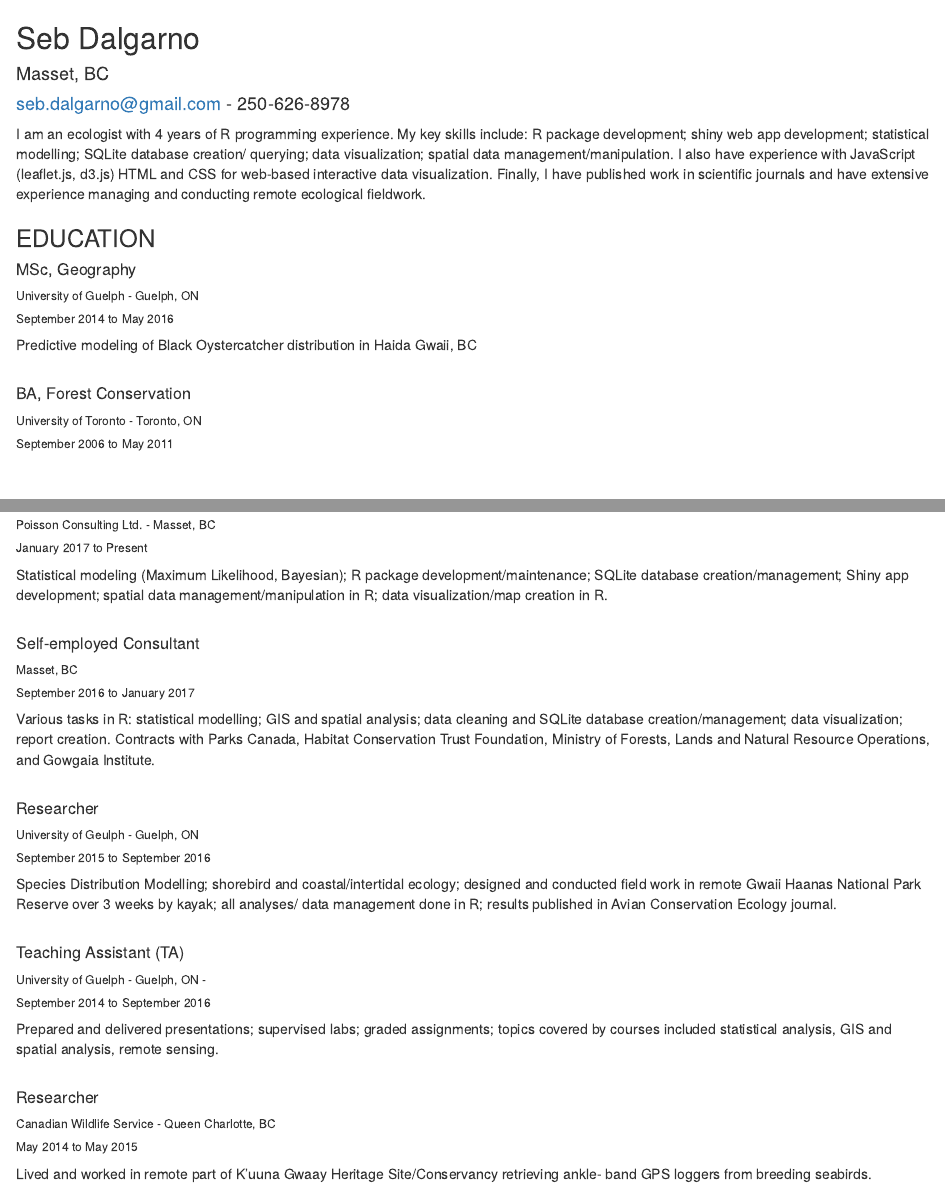
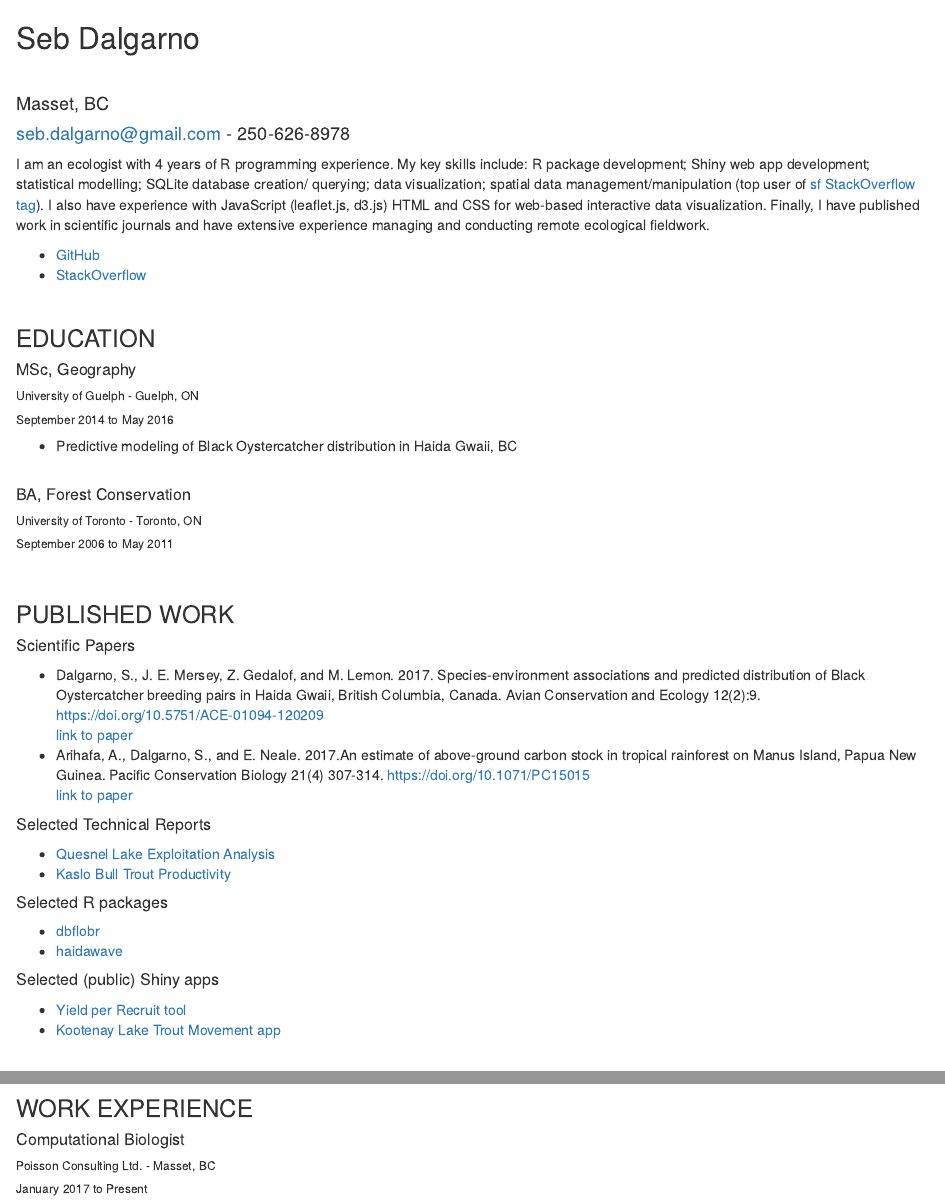
Before and after one commit to sebdalgarno/personal-docs, an R Markdown document (cv.Rmd): the page in a window 1100 px wide, from its top, and a second part further down, joined at a grey line. Rendered offline with R 4.5, knitr and Pandoc, with nearby package versions.

Commit message:
add publications and links, formatting

````diff
--- a/cv.Rmd
+++ b/cv.Rmd
@@ -10,16 +10,33 @@ knitr::opts_chunk$set(echo = TRUE)
 ```
 
 ## Seb Dalgarno
+\
+
 #### Masset, BC
 #### seb.dalgarno@gmail.com - 250-626-8978
 
-I am an ecologist with 4 years of R programming experience. My key skills include: R package development; shiny web app development; statistical modelling; SQLite database creation/ querying; data visualization; spatial data management/manipulation. I also have experience with JavaScript (leaflet.js, d3.js) HTML and CSS for web-based interactive data visualization. Finally, I have published work in scientific journals and have extensive experience managing and conducting remote ecological fieldwork.
+I am an ecologist with 4 years of R programming experience. My key skills include: R package development; Shiny web app development; statistical modelling; SQLite database creation/ querying; data visualization; spatial data management/manipulation (top user of [sf StackOverflow tag](https://stackoverflow.com/tags/sf/topusers)). I also have experience with JavaScript (leaflet.js, d3.js) HTML and CSS for web-based interactive data visualization. Finally, I have published work in scientific journals and have extensive experience managing and conducting remote ecological fieldwork.
+
+* [GitHub](https://github.com/sebdalgarno)
+* [StackOverflow](https://stackoverflow.com/users/7911031/sebdalgarno)
+\
+
+<!-- Example publication - http://www.ace-eco.org/vol12/iss2/art9/ -->
+<!-- Example Shiny apps -->
+<!-- https://poissonconsulting.shinyapps.io/ypr-shiny/. (Analytical tool for calculating Yield per Recruit - This is dynamically generated from the ypr package) -->
+<!-- https://poissonconsulting.shinyapps.io/klexdatr-movement/ (Interactive visualization of trout movement in Kootenay Lake from receivers and acoustic transmitters). -->
+<!-- Example R packages -->
+<!-- https://github.com/poissonconsulting/dbflobr  -->
+<!-- https://github.com/sebdalgarno/haidawave -->
+<!-- Example Reports -->
+<!-- https://www.poissonconsulting.ca/analyses/2018/04/11/quesnel-exploit-17.html - Fish exploitation study -->
+<!-- https://www.poissonconsulting.ca/analyses/2018/04/17/kaslo-bt-recruits-17.html - Productivity -->
 
 ### EDUCATION
 ##### MSc, Geography
 ###### University of Guelph - Guelph, ON
 ###### September 2014 to May 2016
-Predictive modeling of Black Oystercatcher distribution in Haida Gwaii, BC
+* Predictive modeling of Black Oystercatcher distribution in Haida Gwaii, BC
 \
 
 ##### BA, Forest Conservation
@@ -27,32 +44,51 @@ Predictive modeling of Black Oystercatcher distribution in Haida Gwaii, BC
 ###### September 2006 to May 2011
 \
 
+### PUBLISHED WORK
+##### Scientific Papers
+* Dalgarno, S., J. E. Mersey, Z. Gedalof, and M. Lemon. 2017. Species-environment associations and predicted distribution of Black Oystercatcher breeding pairs in Haida Gwaii, British Columbia, Canada. Avian Conservation and Ecology 12(2):9. https://doi.org/10.5751/ACE-01094-120209
+[link to paper](http://www.ace-eco.org/vol12/iss2/art9/)
+* Arihafa, A., Dalgarno, S., and E. Neale. 2017.An estimate of above-ground carbon stock in tropical rainforest on Manus Island, Papua New Guinea. Pacific Conservation Biology 21(4) 307-314. https://doi.org/10.1071/PC15015
+[link to paper](http://www.publish.csiro.au/PC/PC15015)
+
+##### Selected Technical Reports
+* [Quesnel Lake Exploitation Analysis](https://www.poissonconsulting.ca/analyses/2018/04/11/quesnel-exploit-17.html)
+* [Kaslo Bull Trout Productivity](https://www.poissonconsulting.ca/analyses/2018/04/17/kaslo-bt-recruits-17.html)
+
+##### Selected R packages
+* [dbflobr](https://github.com/poissonconsulting/dbflobr)
+* [haidawave](https://github.com/sebdalgarno/haidawave)
+
+##### Selected (public) Shiny apps
+* [Yield per Recruit tool](https://poissonconsulting.shinyapps.io/ypr-shiny/)
+* [Kootenay Lake Trout Movement app](https://poissonconsulting.shinyapps.io/klexdatr-movement/)
+\
+
 ### WORK EXPERIENCE
 ##### Computational Biologist
 ###### Poisson Consulting Ltd. - Masset, BC
 ###### January 2017 to Present
-Statistical modeling (Maximum Likelihood, Bayesian); R package development/maintenance; SQLite database creation/management; Shiny app development; spatial data management/manipulation in R; data visualization/map creation in R.
+* Statistical modeling (Maximum Likelihood, Bayesian); R package development/maintenance; SQLite database creation/management; Shiny app development; spatial data management/manipulation in R; data visualization/map creation in R.
 \
 
 ##### Self-employed Consultant
 ###### Masset, BC
 ###### September 2016 to January 2017
-Various tasks in R: statistical modelling; GIS and spatial analysis; data cleaning and SQLite database creation/management; data visualization; report creation. Contracts with Parks Canada, Habitat Conservation Trust Foundation, Ministry of Forests, Lands and Natural Resource Operations, and Gowgaia Institute.
+* Various tasks in R: statistical modelling; GIS and spatial analysis; data cleaning and SQLite database creation/management; data visualization; report creation. Contracts with Parks Canada, Habitat Conservation Trust Foundation, Ministry of Forests, Lands and Natural Resource Operations, and Gowgaia Institute.
 \
 
 ##### Researcher
 ###### University of Geulph - Guelph, ON
 ###### September 2015 to September 2016
-Species Distribution Modelling; shorebird and coastal/intertidal ecology; designed and conducted field work in remote Gwaii Haanas National Park Reserve over 3 weeks by kayak; all analyses/ data management done in R; results published in Avian Conservation Ecology journal.
+* Species Distribution Modelling; shorebird and coastal/intertidal ecology; designed and conducted field work in remote Gwaii Haanas National Park Reserve over 3 weeks by kayak; all analyses/ data management done in R; results published in Avian Conservation Ecology journal.
 \
 
 ##### Teaching Assistant (TA)
 ###### University of Guelph - Guelph, ON -
 ###### September 2014 to September 2016
-Prepared and delivered presentations; supervised labs; graded assignments; topics covered by courses included statistical analysis, GIS and spatial analysis, remote sensing.
+* Prepared and delivered presentations; supervised labs; graded assignments; topics covered by courses included statistical analysis, GIS and spatial analysis, remote sensing.
 \
 
 ##### Researcher
 ###### Canadian Wildlife Service - Queen Charlotte, BC
 ###### May 2014 to May 2015
-Lived and worked in remote part of K'uuna Gwaay Heritage Site/Conservancy retrieving ankle- band GPS loggers from breeding seabirds.
````
Also changed, not shown: cv.html, cv.Rmd (11 more changed lines).
